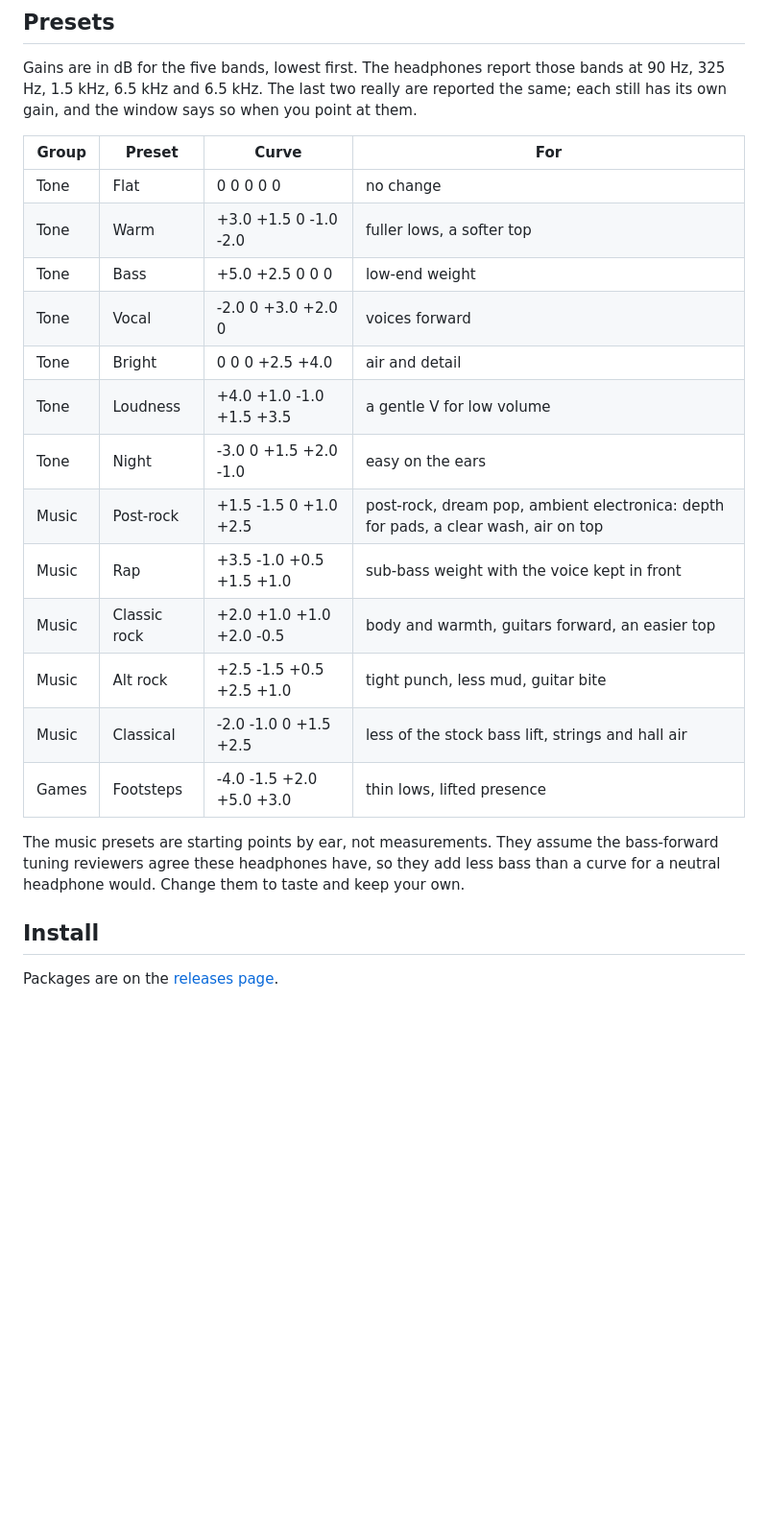
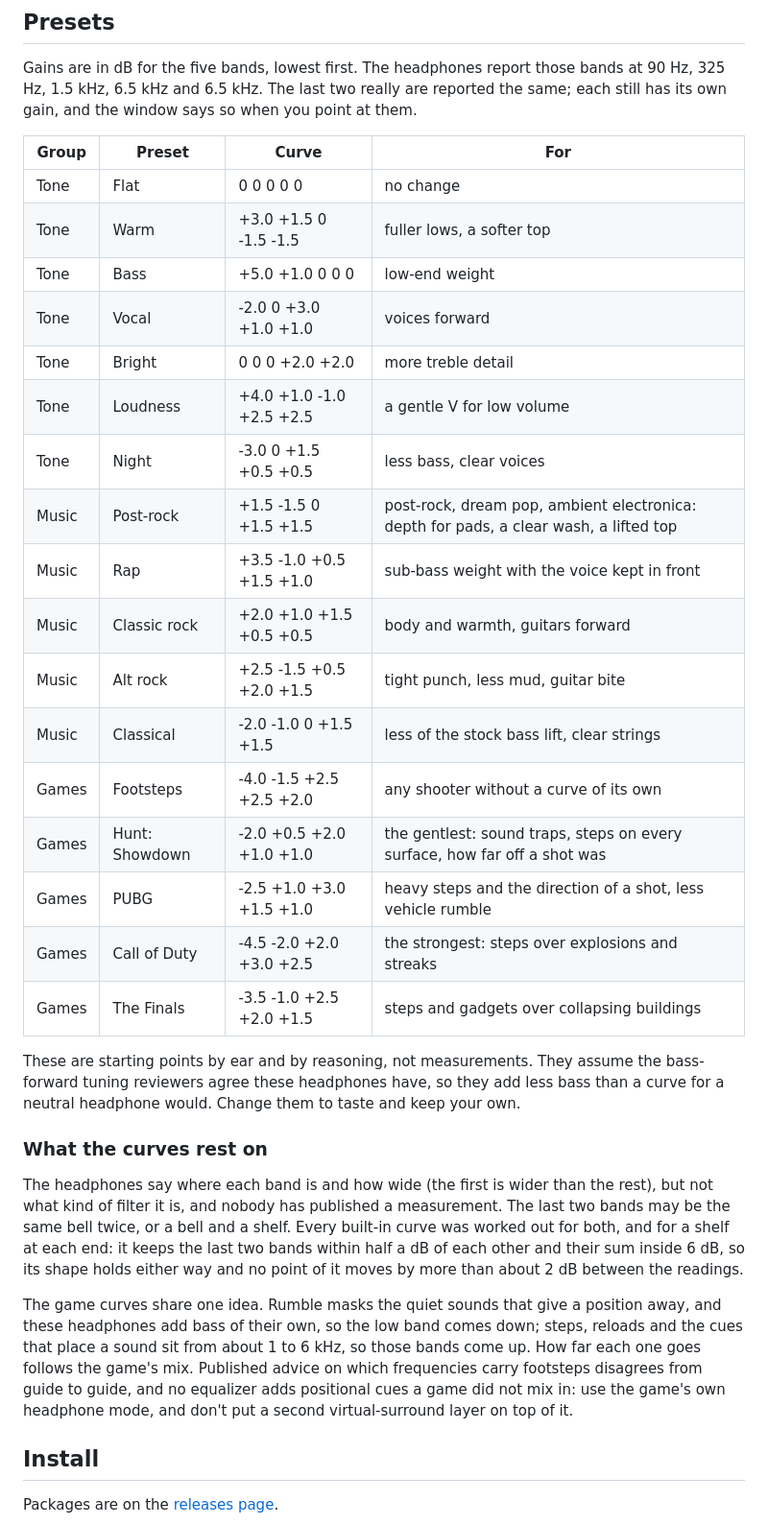
Before and after one commit to innerpulsenet/mo4, a Markdown page: README.md, the part around the change. Shown at 96% size. GitHub-like rendering; blank space fills up the shorter version.

```diff
--- a/README.md
+++ b/README.md
@@ -91,22 +91,43 @@ each still has its own gain, and the window says so when you point at them.
 | Group | Preset | Curve | For |
 |---|---|---|---|
 | Tone | Flat | 0 0 0 0 0 | no change |
-| Tone | Warm | +3.0 +1.5 0 -1.0 -2.0 | fuller lows, a softer top |
-| Tone | Bass | +5.0 +2.5 0 0 0 | low-end weight |
-| Tone | Vocal | -2.0 0 +3.0 +2.0 0 | voices forward |
-| Tone | Bright | 0 0 0 +2.5 +4.0 | air and detail |
-| Tone | Loudness | +4.0 +1.0 -1.0 +1.5 +3.5 | a gentle V for low volume |
-| Tone | Night | -3.0 0 +1.5 +2.0 -1.0 | easy on the ears |
-| Music | Post-rock | +1.5 -1.5 0 +1.0 +2.5 | post-rock, dream pop, ambient electronica: depth for pads, a clear wash, air on top |
+| Tone | Warm | +3.0 +1.5 0 -1.5 -1.5 | fuller lows, a softer top |
+| Tone | Bass | +5.0 +1.0 0 0 0 | low-end weight |
+| Tone | Vocal | -2.0 0 +3.0 +1.0 +1.0 | voices forward |
+| Tone | Bright | 0 0 0 +2.0 +2.0 | more treble detail |
+| Tone | Loudness | +4.0 +1.0 -1.0 +2.5 +2.5 | a gentle V for low volume |
+| Tone | Night | -3.0 0 +1.5 +0.5 +0.5 | less bass, clear voices |
+| Music | Post-rock | +1.5 -1.5 0 +1.5 +1.5 | post-rock, dream pop, ambient electronica: depth for pads, a clear wash, a lifted top |
 | Music | Rap | +3.5 -1.0 +0.5 +1.5 +1.0 | sub-bass weight with the voice kept in front |
-| Music | Classic rock | +2.0 +1.0 +1.0 +2.0 -0.5 | body and warmth, guitars forward, an easier top |
-| Music | Alt rock | +2.5 -1.5 +0.5 +2.5 +1.0 | tight punch, less mud, guitar bite |
-| Music | Classical | -2.0 -1.0 0 +1.5 +2.5 | less of the stock bass lift, strings and hall air |
-| Games | Footsteps | -4.0 -1.5 +2.0 +5.0 +3.0 | thin lows, lifted presence |
+| Music | Classic rock | +2.0 +1.0 +1.5 +0.5 +0.5 | body and warmth, guitars forward |
+| Music | Alt rock | +2.5 -1.5 +0.5 +2.0 +1.5 | tight punch, less mud, guitar bite |
+| Music | Classical | -2.0 -1.0 0 +1.5 +1.5 | less of the stock bass lift, clear strings |
+| Games | Footsteps | -4.0 -1.5 +2.5 +2.5 +2.0 | any shooter without a curve of its own |
+| Games | Hunt: Showdown | -2.0 +0.5 +2.0 +1.0 +1.0 | the gentlest: sound traps, steps on every surface, how far off a shot was |
+| Games | PUBG | -2.5 +1.0 +3.0 +1.5 +1.0 | heavy steps and the direction of a shot, less vehicle rumble |
+| Games | Call of Duty | -4.5 -2.0 +2.0 +3.0 +2.5 | the strongest: steps over explosions and streaks |
+| Games | The Finals | -3.5 -1.0 +2.5 +2.0 +1.5 | steps and gadgets over collapsing buildings |
 
-The music presets are starting points by ear, not measurements. They assume the
+These are starting points by ear and by reasoning, not measurements. They assume the
 bass-forward tuning reviewers agree these headphones have, so they add less bass than a
 curve for a neutral headphone would. Change them to taste and keep your own.
+
+### What the curves rest on
+
+The headphones say where each band is and how wide (the first is wider than the rest),
+but not what kind of filter it is, and nobody has published a measurement. The last two
+bands may be the same bell twice, or a bell and a shelf. Every built-in curve was
+worked out for both, and for a shelf at each end: it keeps the last two bands within
+half a dB of each other and their sum inside 6 dB, so its shape holds either way and no
+point of it moves by more than about 2 dB between the readings.
+
+The game curves share one idea. Rumble masks the quiet sounds that give a position
+away, and these headphones add bass of their own, so the low band comes down; steps,
+reloads and the cues that place a sound sit from about 1 to 6 kHz, so those bands come
+up. How far each one goes follows the game's mix. Published advice on which frequencies
+carry footsteps disagrees from guide to guide, and no equalizer adds positional cues a
+game did not mix in: use the game's own headphone mode, and don't put a second
+virtual-surround layer on top of it.
 
 ## Install
 
```
Also changed, not shown: docs/detail-history.png, docs/screenshot-adaptive.png, docs/screenshot-not-connected.png, docs/screenshot.png, 5 other files.
